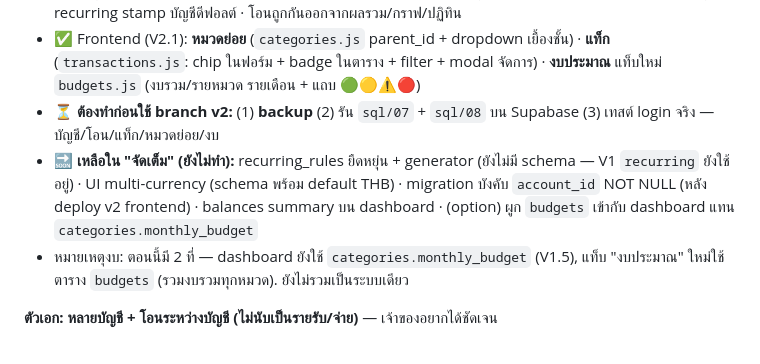
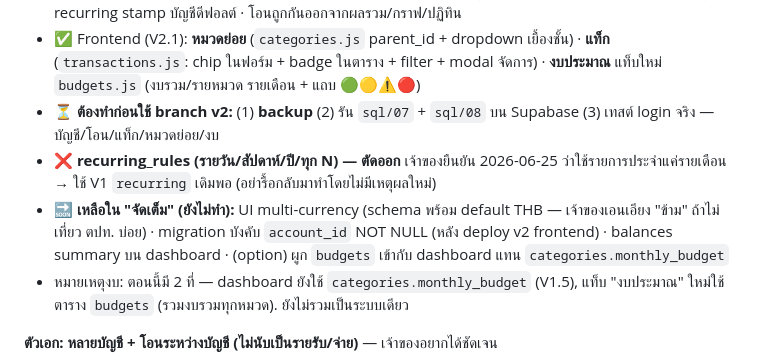
Before and after one commit to krirk0137/TrackerMoneyKrirk, a Markdown page: CLAUDE.md, the part around the change. GitHub-like rendering.

Commit message:
Docs: drop recurring_rules from V2 scope (owner uses monthly only)
Owner confirmed 2026-06-25 that recurring entries are monthly-only, so the
flexible recurring_rules table/generator is intentionally cut — keep the V1
recurring feature as-is. Recorded so it isn't re-litigated.

Co-Authored-By: Claude Opus 4.8 <noreply@anthropic.com>

```diff
--- a/CLAUDE.md
+++ b/CLAUDE.md
@@ -77,7 +77,8 @@
 - ✅ Frontend (บัญชี+โอน): แท็บ "บัญชี" `accounts.js` (CRUD + ยอดสด + สินทรัพย์สุทธิ + archive) · ฟอร์มรายการเลือกบัญชี + ประเภท "โอน" (จาก→ไป, validate, ไม่นับรับ/จ่าย) · คอลัมน์บัญชีในตาราง + CSV · multi-day เลือกบัญชี · recurring stamp บัญชีดีฟอลต์ · โอนถูกกันออกจากผลรวม/กราฟ/ปฏิทิน
 - ✅ Frontend (V2.1): **หมวดย่อย** (`categories.js` parent_id + dropdown เยื้องชั้น) · **แท็ก** (`transactions.js`: chip ในฟอร์ม + badge ในตาราง + filter + modal จัดการ) · **งบประมาณ** แท็บใหม่ `budgets.js` (งบรวม/รายหมวด รายเดือน + แถบ 🟢🟡⚠️🔴)
 - ⏳ **ต้องทำก่อนใช้ branch v2:** (1) **backup** (2) รัน `sql/07` + `sql/08` บน Supabase (3) เทสต์ login จริง — บัญชี/โอน/แท็ก/หมวดย่อย/งบ
-- 🔜 **เหลือใน "จัดเต็ม" (ยังไม่ทำ):** recurring_rules ยืดหยุ่น + generator (ยังไม่มี schema — V1 `recurring` ยังใช้อยู่) · UI multi-currency (schema พร้อม default THB) · migration บังคับ `account_id` NOT NULL (หลัง deploy v2 frontend) · balances summary บน dashboard · (option) ผูก `budgets` เข้ากับ dashboard แทน `categories.monthly_budget`
+- ❌ **recurring_rules (รายวัน/สัปดาห์/ปี/ทุก N) — ตัดออก** เจ้าของยืนยัน 2026-06-25 ว่าใช้รายการประจำแค่รายเดือน → ใช้ V1 `recurring` เดิมพอ (อย่ารื้อกลับมาทำโดยไม่มีเหตุผลใหม่)
+- 🔜 **เหลือใน "จัดเต็ม" (ยังไม่ทำ):** UI multi-currency (schema พร้อม default THB — เจ้าของเอนเอียง "ข้าม" ถ้าไม่เที่ยว ตปท. บ่อย) · migration บังคับ `account_id` NOT NULL (หลัง deploy v2 frontend) · balances summary บน dashboard · (option) ผูก `budgets` เข้ากับ dashboard แทน `categories.monthly_budget`
 - หมายเหตุงบ: ตอนนี้มี 2 ที่ — dashboard ยังใช้ `categories.monthly_budget` (V1.5), แท็บ "งบประมาณ" ใหม่ใช้ตาราง `budgets` (รวมงบรวมทุกหมวด). ยังไม่รวมเป็นระบบเดียว
 
 **ตัวเอก: หลายบัญชี + โอนระหว่างบัญชี (ไม่นับเป็นรายรับ/จ่าย)** — เจ้าของอยากได้ชัดเจน
```
